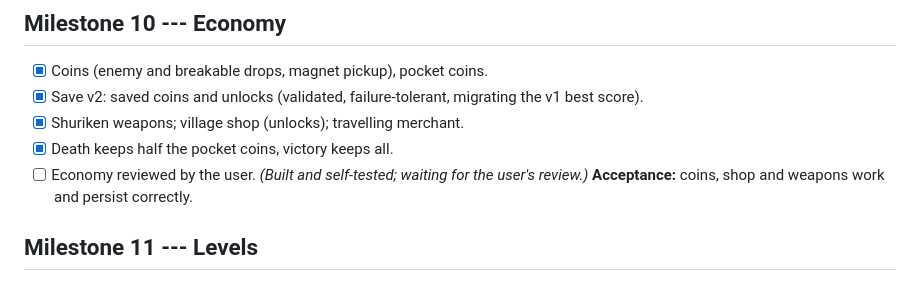
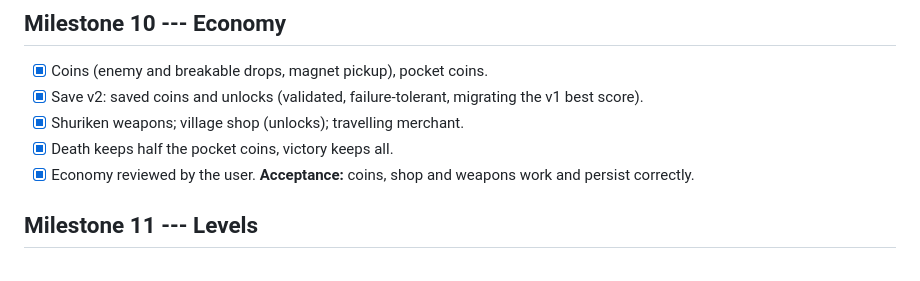
Before and after one commit to emiljns/dungeon-survivor-claude-project, a Markdown page: docs/TASKS.md, the part around the change. Rendered like a GitHub page.

Commit message:
Mark Milestone 10 as reviewed by the user
Co-Authored-By: Claude Opus 5.5 <noreply@anthropic.com>

```diff
--- a/docs/TASKS.md
+++ b/docs/TASKS.md
@@ -125,8 +125,7 @@ collision boxes, room layouts and combat behaviour stay unchanged.
     migrating the v1 best score).
 -   [x] Shuriken weapons; village shop (unlocks); travelling merchant.
 -   [x] Death keeps half the pocket coins, victory keeps all.
--   [ ] Economy reviewed by the user. *(Built and self-tested; waiting
-    for the user's review.)*
+-   [x] Economy reviewed by the user.
     **Acceptance:** coins, shop and weapons work and persist correctly.
 
 ## Milestone 11 --- Levels
```
